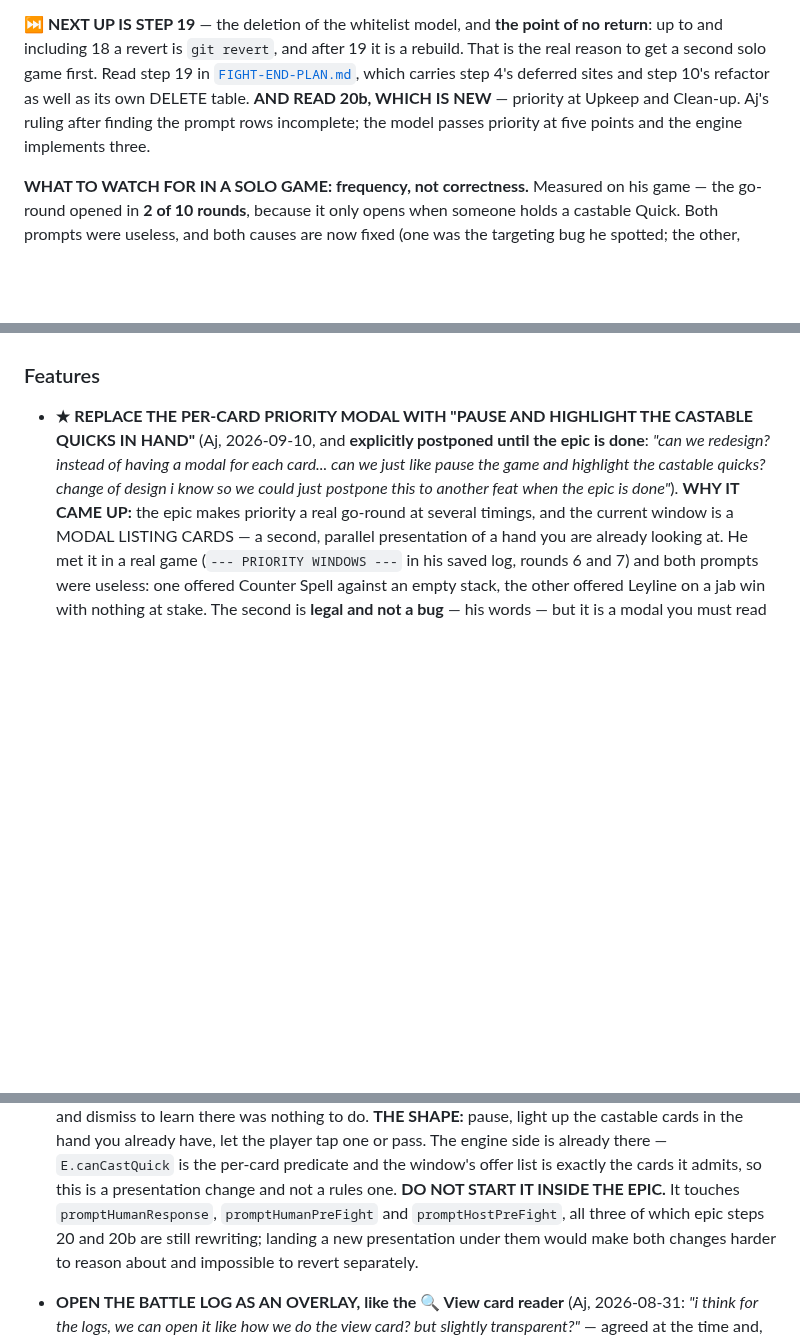
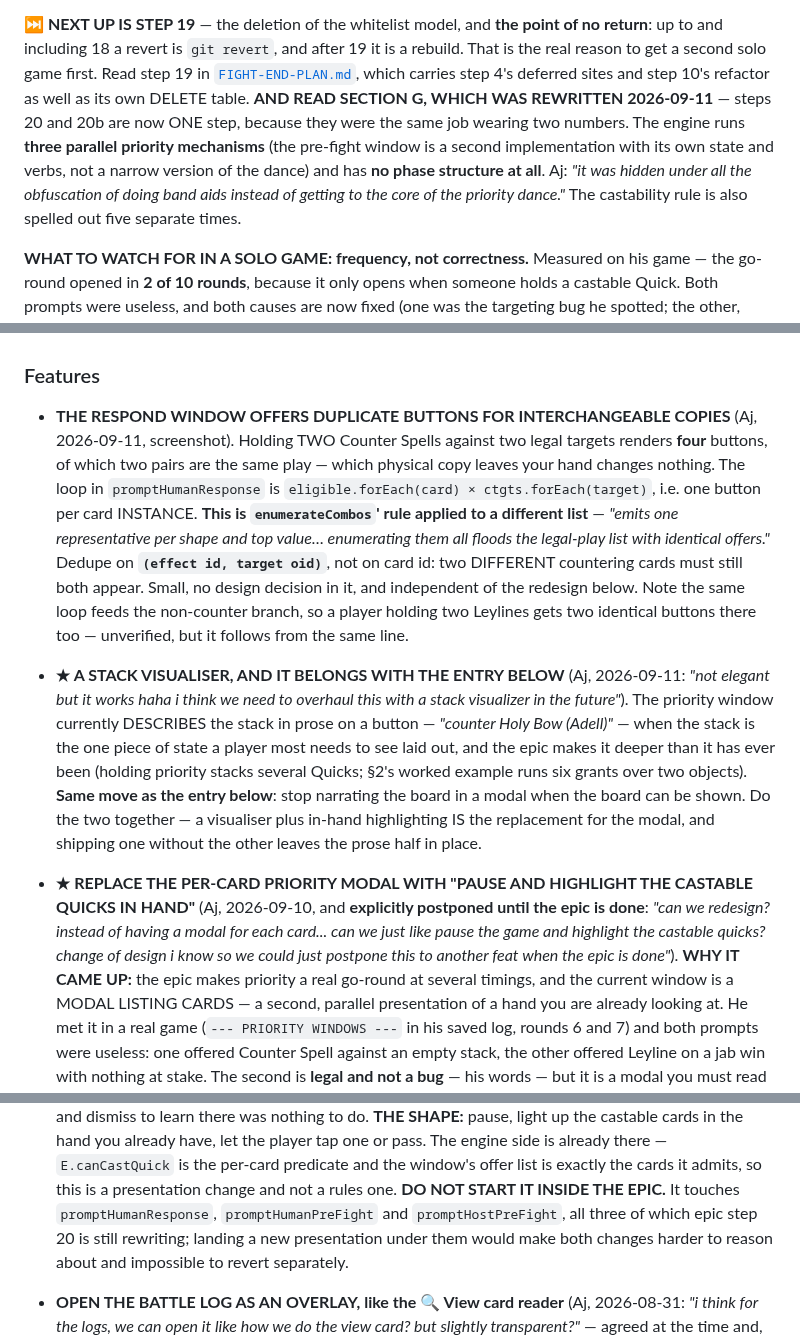
Before and after one commit to aquielleoz/CardmenFighter, a Markdown page: docs/NEXT-SESSION.md, 3 parts joined by grey strips. Drawn GitHub-style; blank space fills up the shorter version.

```diff
--- a/docs/NEXT-SESSION.md
+++ b/docs/NEXT-SESSION.md
@@ -50,8 +50,11 @@ the silent ones.
 including 18 a revert is `git revert`, and after 19 it is a rebuild. That is the real reason to get a
 second solo game first. Read step 19 in [`FIGHT-END-PLAN.md`](FIGHT-END-PLAN.md), which carries step 4's
 deferred sites and step 10's refactor as well as its own DELETE table.
-**AND READ 20b, WHICH IS NEW** — priority at Upkeep and Clean-up. Aj's ruling after finding the prompt
-rows incomplete; the model passes priority at five points and the engine implements three.
+**AND READ SECTION G, WHICH WAS REWRITTEN 2026-09-11** — steps 20 and 20b are now ONE step, because they
+were the same job wearing two numbers. The engine runs **three parallel priority mechanisms** (the pre-fight
+window is a second implementation with its own state and verbs, not a narrow version of the dance) and has
+**no phase structure at all**. Aj: *"it was hidden under all the obfuscation of doing band aids instead of
+getting to the core of the priority dance."* The castability rule is also spelled out five separate times.
 
 **WHAT TO WATCH FOR IN A SOLO GAME: frequency, not correctness.** Measured on his game — the go-round
 opened in **2 of 10 rounds**, because it only opens when someone holds a castable Quick. Both prompts were
@@ -395,6 +398,26 @@ A struck-through entry does not belong here — if it shipped, move it to [`CHAN
 
 ### Features
 
+- **THE RESPOND WINDOW OFFERS DUPLICATE BUTTONS FOR INTERCHANGEABLE COPIES** (Aj, 2026-09-11, screenshot).
+  Holding TWO Counter Spells against two legal targets renders **four** buttons, of which two pairs are the
+  same play — which physical copy leaves your hand changes nothing. The loop in `promptHumanResponse` is
+  `eligible.forEach(card) × ctgts.forEach(target)`, i.e. one button per card INSTANCE.
+  **This is `enumerateCombos`' rule applied to a different list** — *"emits one representative per shape and
+  top value… enumerating them all floods the legal-play list with identical offers."* Dedupe on
+  **`(effect id, target oid)`**, not on card id: two DIFFERENT countering cards must still both appear.
+  Small, no design decision in it, and independent of the redesign below. Note the same loop feeds the
+  non-counter branch, so a player holding two Leylines gets two identical buttons there too — unverified,
+  but it follows from the same line.
+
+- **★ A STACK VISUALISER, AND IT BELONGS WITH THE ENTRY BELOW** (Aj, 2026-09-11: *"not elegant but it works
+  haha i think we need to overhaul this with a stack visualizer in the future"*). The priority window
+  currently DESCRIBES the stack in prose on a button — *"counter Holy Bow (Adell)"* — when the stack is the
+  one piece of state a player most needs to see laid out, and the epic makes it deeper than it has ever
+  been (holding priority stacks several Quicks; §2's worked example runs six grants over two objects).
+  **Same move as the entry below**: stop narrating the board in a modal when the board can be shown. Do the
+  two together — a visualiser plus in-hand highlighting IS the replacement for the modal, and shipping one
+  without the other leaves the prose half in place.
+
 - **★ REPLACE THE PER-CARD PRIORITY MODAL WITH "PAUSE AND HIGHLIGHT THE CASTABLE QUICKS IN HAND"** (Aj,
   2026-09-10, and **explicitly postponed until the epic is done**: *"can we redesign? instead of having a
   modal for each card... can we just like pause the game and highlight the castable quicks? change of
@@ -409,7 +432,7 @@ A struck-through entry does not belong here — if it shipped, move it to [`CHAN
   pass. The engine side is already there — `E.canCastQuick` is the per-card predicate and the window's
   offer list is exactly the cards it admits, so this is a presentation change and not a rules one.
   **DO NOT START IT INSIDE THE EPIC.** It touches `promptHumanResponse`, `promptHumanPreFight` and
-  `promptHostPreFight`, all three of which epic steps 20 and 20b are still rewriting; landing a new
+  `promptHostPreFight`, all three of which epic step 20 is still rewriting; landing a new
   presentation under them would make both changes harder to reason about and impossible to revert
   separately.
 
```
Also changed, not shown: docs/FIGHT-END-PLAN.md (+85 -59 lines).
